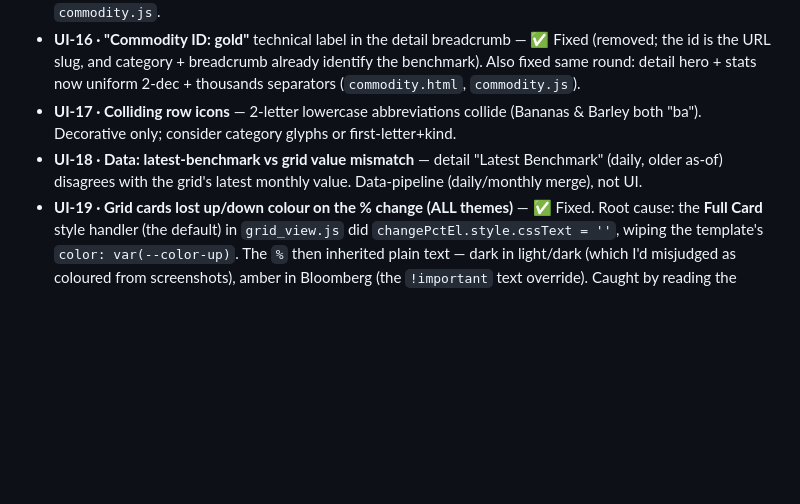
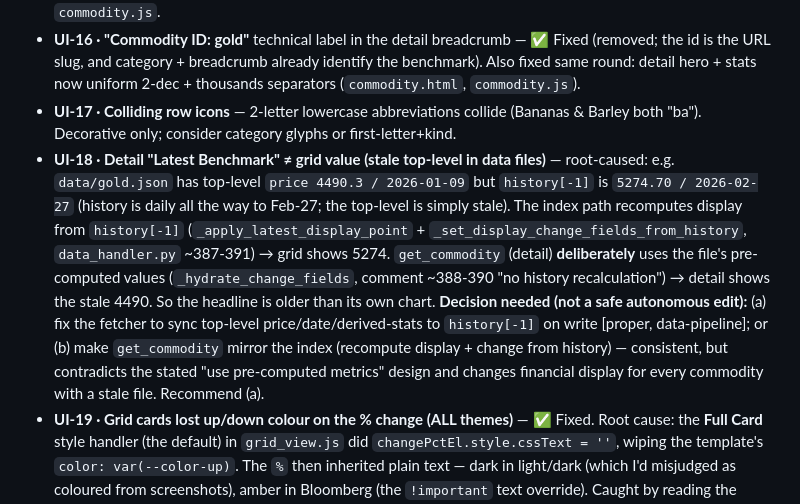
Before and after one commit to alikatgh/benchmarkwatcher, a Markdown page: docs/KNOWN_UI_DEBT.md, the part around the change. GitHub-like rendering; blank space fills up the shorter version.

Commit message:
docs(UI-18): precise root cause — stale top-level price in data files
Detail's get_commodity uses pre-computed file values (by design); the index
recomputes from history[-1]. gold.json top-level is 4490/Jan-09 while history
runs daily to 5274/Feb-27, so the detail headline is older than its own chart.
Proper fix is the fetcher (sync top-level to history[-1]); changing
get_commodity would contradict the pre-computed design. Recorded for decision.

Co-Authored-By: Claude Opus 4.8 (1M context) <noreply@anthropic.com>

```diff
--- a/docs/KNOWN_UI_DEBT.md
+++ b/docs/KNOWN_UI_DEBT.md
@@ -94,5 +94,5 @@ Still open:
 - **UI-15 · Detail chart x-axis is non-linear in time** — Chart.js category scale (date strings as labels, equal-index ticks) makes sparse-early/dense-recent data look time-warped ("1985·1995·2006·2016·Apr2024·Sep2024"). Fix needs a time scale + `chartjs-adapter-date-fns` + crosshair/tooltip refactor (they index by label). `commodity.js`.
 - **UI-16 · "Commodity ID: gold"** technical label in the detail breadcrumb — ✅ Fixed (removed; the id is the URL slug, and category + breadcrumb already identify the benchmark). Also fixed same round: detail hero + stats now uniform 2-dec + thousands separators (`commodity.html`, `commodity.js`).
 - **UI-17 · Colliding row icons** — 2-letter lowercase abbreviations collide (Bananas & Barley both "ba"). Decorative only; consider category glyphs or first-letter+kind.
-- **UI-18 · Data: latest-benchmark vs grid value mismatch** — detail "Latest Benchmark" (daily, older as-of) disagrees with the grid's latest monthly value. Data-pipeline (daily/monthly merge), not UI.
+- **UI-18 · Detail "Latest Benchmark" ≠ grid value (stale top-level in data files)** — root-caused: e.g. `data/gold.json` has top-level `price 4490.3 / 2026-01-09` but `history[-1]` is `5274.70 / 2026-02-27` (history is daily all the way to Feb-27; the top-level is simply stale). The index path recomputes display from `history[-1]` (`_apply_latest_display_point` + `_set_display_change_fields_from_history`, `data_handler.py` ~387-391) → grid shows 5274. `get_commodity` (detail) **deliberately** uses the file's pre-computed values (`_hydrate_change_fields`, comment ~388-390 "no history recalculation") → detail shows the stale 4490. So the headline is older than its own chart. **Decision needed (not a safe autonomous edit):** (a) fix the fetcher to sync top-level price/date/derived-stats to `history[-1]` on write [proper, data-pipeline]; or (b) make `get_commodity` mirror the index (recompute display + change from history) — consistent, but contradicts the stated "use pre-computed metrics" design and changes financial display for every commodity with a stale file. Recommend (a).
 - **UI-19 · Grid cards lost up/down colour on the % change (ALL themes)** — ✅ Fixed. Root cause: the **Full Card** style handler (the default) in `grid_view.js` did `changePctEl.style.cssText = ''`, wiping the template's `color: var(--color-up)`. The `%` then inherited plain text — dark in light/dark (which I'd misjudged as coloured from screenshots), amber in Bloomberg (the `!important` text override). Caught by reading the *computed* colour (`rgb(51,48,46)`, not teal). Fixed by re-applying the up/down colour from `link.dataset.changePct` (mirroring the Minimal/Dense handlers); verified teal `rgb(13,118,128)` / claret `rgb(153,15,61)` in light AND Bloomberg. (Originally logged as a Bloomberg-only issue — it was all themes.)
```
